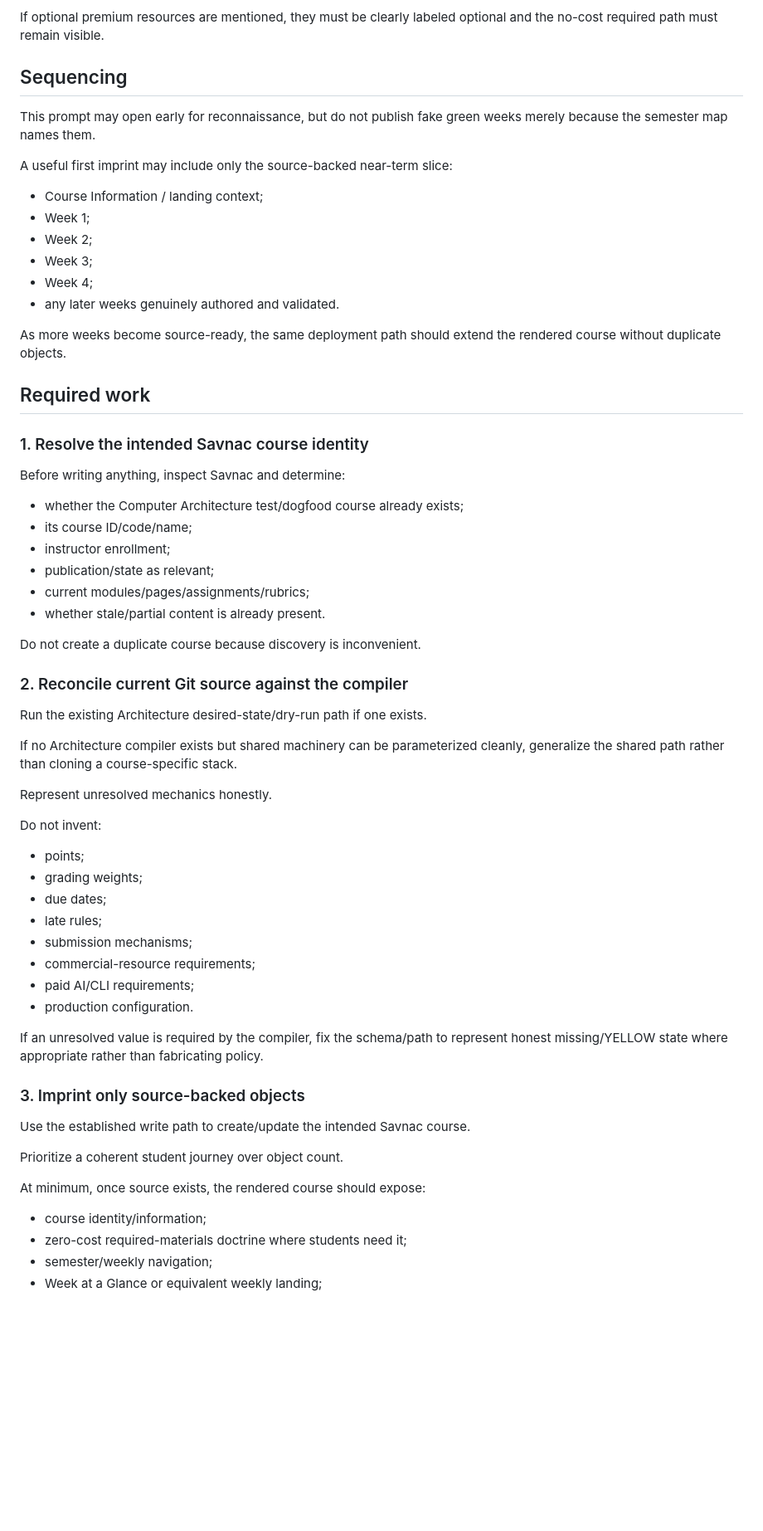
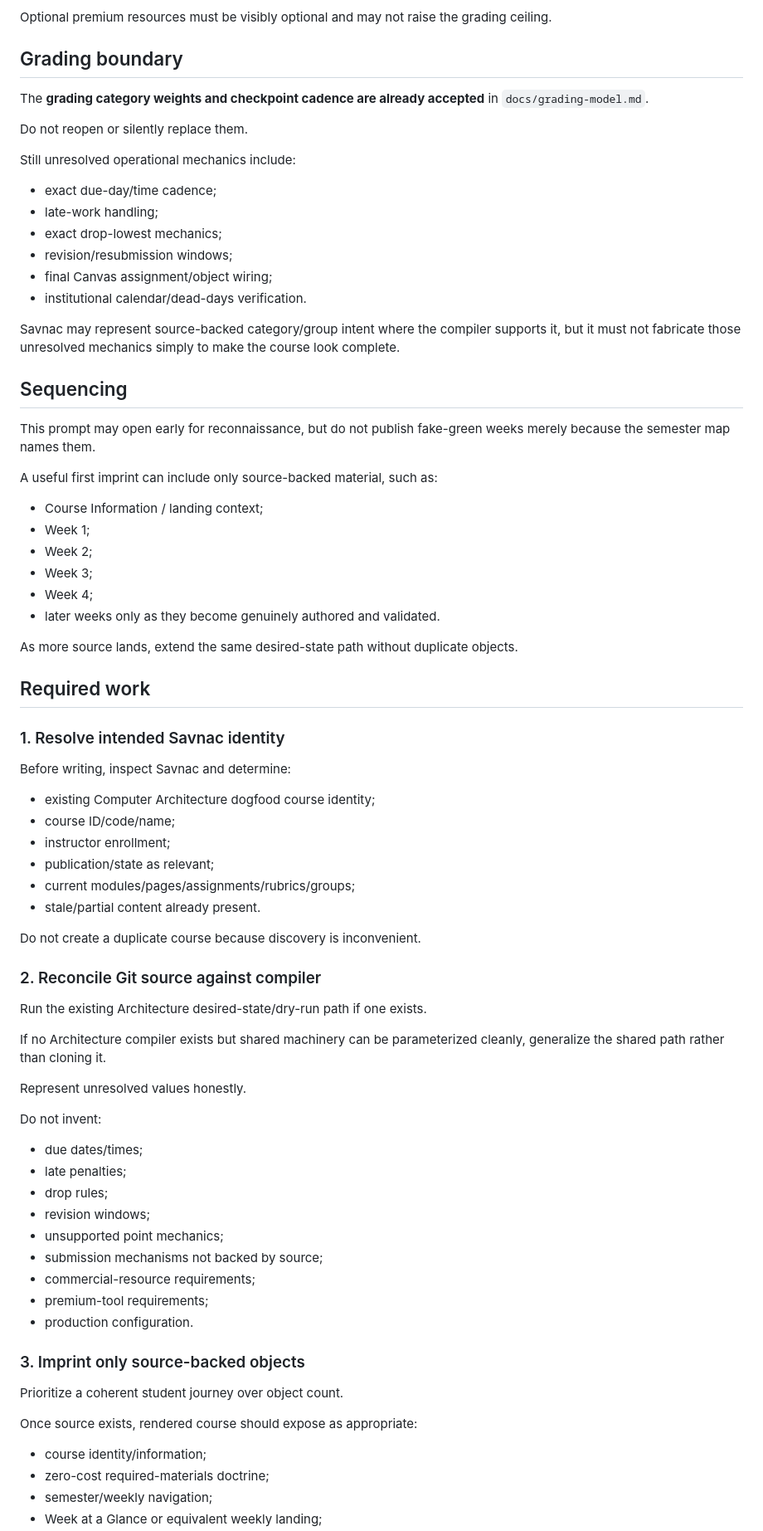
Before and after one commit to jeremy-evert/computer_architecture, a Markdown page: sidecar/prompts/006_imprint_architecture_to_savnac_and_read_back.md, the part around one of its changes. Shown at 83% size. Drawn GitHub-style; blank space fills up the shorter version.

```diff
--- a/sidecar/prompts/006_imprint_architecture_to_savnac_and_read_back.md
+++ b/sidecar/prompts/006_imprint_architecture_to_savnac_and_read_back.md
@@ -49,67 +69,81 @@ The Savnac course must not imply that students are required to purchase or posse
 - specialized GPU hardware.
 
-If optional premium resources are mentioned, they must be clearly labeled optional and the no-cost required path must remain visible.
+Optional premium resources must be visibly optional and may not raise the grading ceiling.
+
+## Grading boundary
+
+The **grading category weights and checkpoint cadence are already accepted** in `docs/grading-model.md`.
+
+Do not reopen or silently replace them.
+
+Still unresolved operational mechanics include:
+
+- exact due-day/time cadence;
+- late-work handling;
+- exact drop-lowest mechanics;
+- revision/resubmission windows;
+- final Canvas assignment/object wiring;
+- institutional calendar/dead-days verification.
+
+Savnac may represent source-backed category/group intent where the compiler supports it, but it must not fabricate those unresolved mechanics simply to make the course look complete.
 
 ## Sequencing
 
-This prompt may open early for reconnaissance, but do not publish fake green weeks merely because the semester map names them.
+This prompt may open early for reconnaissance, but do not publish fake-green weeks merely because the semester map names them.
 
-A useful first imprint may include only the source-backed near-term slice:
+A useful first imprint can include only source-backed material, such as:
 
 - Course Information / landing context;
 - Week 1;
 - Week 2;
 - Week 3;
 - Week 4;
-- any later weeks genuinely authored and validated.
+- later weeks only as they become genuinely authored and validated.
 
-As more weeks become source-ready, the same deployment path should extend the rendered course without duplicate objects.
+As more source lands, extend the same desired-state path without duplicate objects.
 
 ## Required work
 
-### 1. Resolve the intended Savnac course identity
+### 1. Resolve intended Savnac identity
 
-Before writing anything, inspect Savnac and determine:
+Before writing, inspect Savnac and determine:
 
-- whether the Computer Architecture test/dogfood course already exists;
-- its course ID/code/name;
+- existing Computer Architecture dogfood course identity;
+- course ID/code/name;
 - instructor enrollment;
 - publication/state as relevant;
-- current modules/pages/assignments/rubrics;
-- whether stale/partial content is already present.
+- current modules/pages/assignments/rubrics/groups;
+- stale/partial content already present.
 
 Do not create a duplicate course because discovery is inconvenient.
 
-### 2. Reconcile current Git source against the compiler
+### 2. Reconcile Git source against compiler
 
 Run the existing Architecture desired-state/dry-run path if one exists.
 
-If no Architecture compiler exists but shared machinery can be parameterized cleanly, generalize the shared path rather than cloning a course-specific stack.
+If no Architecture compiler exists but shared machinery can be parameterized cleanly, generalize the shared path rather than cloning it.
 
-Represent unresolved mechanics honestly.
+Represent unresolved values honestly.
 
 Do not invent:
 
-- points;
-- grading weights;
-- due dates;
-- late rules;
-- submission mechanisms;
+- due dates/times;
+- late penalties;
+- drop rules;
+- revision windows;
+- unsupported point mechanics;
+- submission mechanisms not backed by source;
 - commercial-resource requirements;
-- paid AI/CLI requirements;
+- premium-tool requirements;
 - production configuration.
-
-If an unresolved value is required by the compiler, fix the schema/path to represent honest missing/YELLOW state where appropriate rather than fabricating policy.
 
 ### 3. Imprint only source-backed objects
 
-Use the established write path to create/update the intended Savnac course.
-
 Prioritize a coherent student journey over object count.
 
-At minimum, once source exists, the rendered course should expose:
+Once source exists, rendered course should expose as appropriate:
 
 - course identity/information;
-- zero-cost required-materials doctrine where students need it;
+- zero-cost required-materials doctrine;
 - semester/weekly navigation;
 - Week at a Glance or equivalent weekly landing;
```
Also changed, not shown: other parts of sidecar/prompts/006_imprint_architecture_to_savnac_and_read_back.md (+84 -58 lines).
